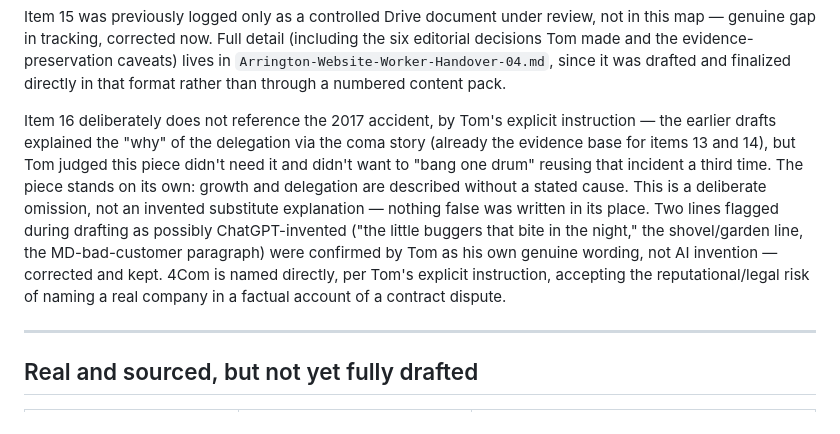
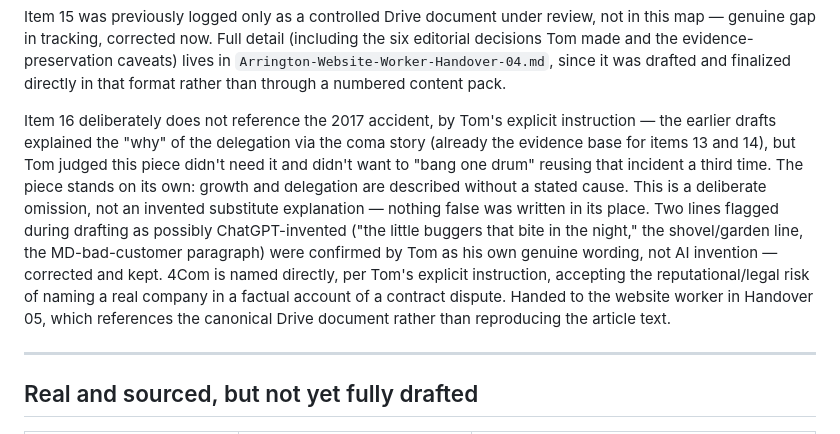
Before and after one commit to Arrington-Consultancy/world-student-advisors, a Markdown page: Arrington-Master-Lesson-Map.md, the part around the change. Rendered like a GitHub page.

```diff
--- a/Arrington-Master-Lesson-Map.md
+++ b/Arrington-Master-Lesson-Map.md
@@ -37,7 +37,7 @@ Items 13 and 14 are deliberate companion pieces, confirmed by Tom, and should be
 
 Item 15 was previously logged only as a controlled Drive document under review, not in this map — genuine gap in tracking, corrected now. Full detail (including the six editorial decisions Tom made and the evidence-preservation caveats) lives in `Arrington-Website-Worker-Handover-04.md`, since it was drafted and finalized directly in that format rather than through a numbered content pack.
 
-Item 16 deliberately does not reference the 2017 accident, by Tom's explicit instruction — the earlier drafts explained the "why" of the delegation via the coma story (already the evidence base for items 13 and 14), but Tom judged this piece didn't need it and didn't want to "bang one drum" reusing that incident a third time. The piece stands on its own: growth and delegation are described without a stated cause. This is a deliberate omission, not an invented substitute explanation — nothing false was written in its place. Two lines flagged during drafting as possibly ChatGPT-invented ("the little buggers that bite in the night," the shovel/garden line, the MD-bad-customer paragraph) were confirmed by Tom as his own genuine wording, not AI invention — corrected and kept. 4Com is named directly, per Tom's explicit instruction, accepting the reputational/legal risk of naming a real company in a factual account of a contract dispute.
+Item 16 deliberately does not reference the 2017 accident, by Tom's explicit instruction — the earlier drafts explained the "why" of the delegation via the coma story (already the evidence base for items 13 and 14), but Tom judged this piece didn't need it and didn't want to "bang one drum" reusing that incident a third time. The piece stands on its own: growth and delegation are described without a stated cause. This is a deliberate omission, not an invented substitute explanation — nothing false was written in its place. Two lines flagged during drafting as possibly ChatGPT-invented ("the little buggers that bite in the night," the shovel/garden line, the MD-bad-customer paragraph) were confirmed by Tom as his own genuine wording, not AI invention — corrected and kept. 4Com is named directly, per Tom's explicit instruction, accepting the reputational/legal risk of naming a real company in a factual account of a contract dispute. Handed to the website worker in Handover 05, which references the canonical Drive document rather than reproducing the article text.
 
 ---
 
```
Also changed, not shown: Arrington-Content-Library-Tracker.md (+1 -1 lines), Arrington-Website-Worker-Handover-05.md (added, +42 -0 lines).
